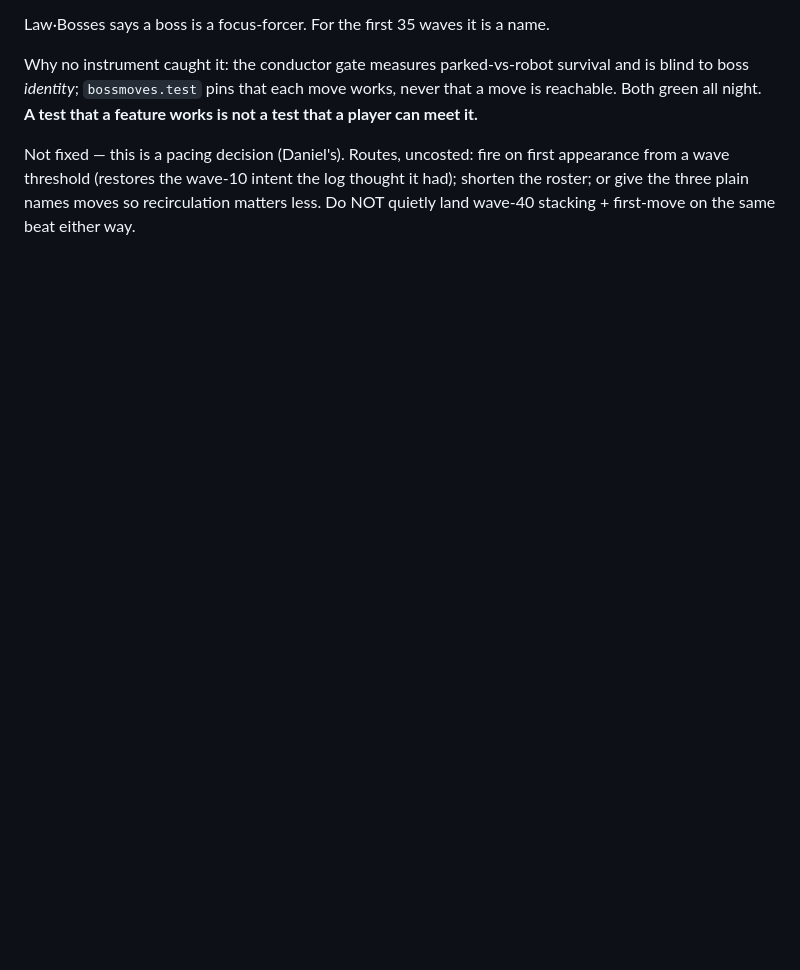
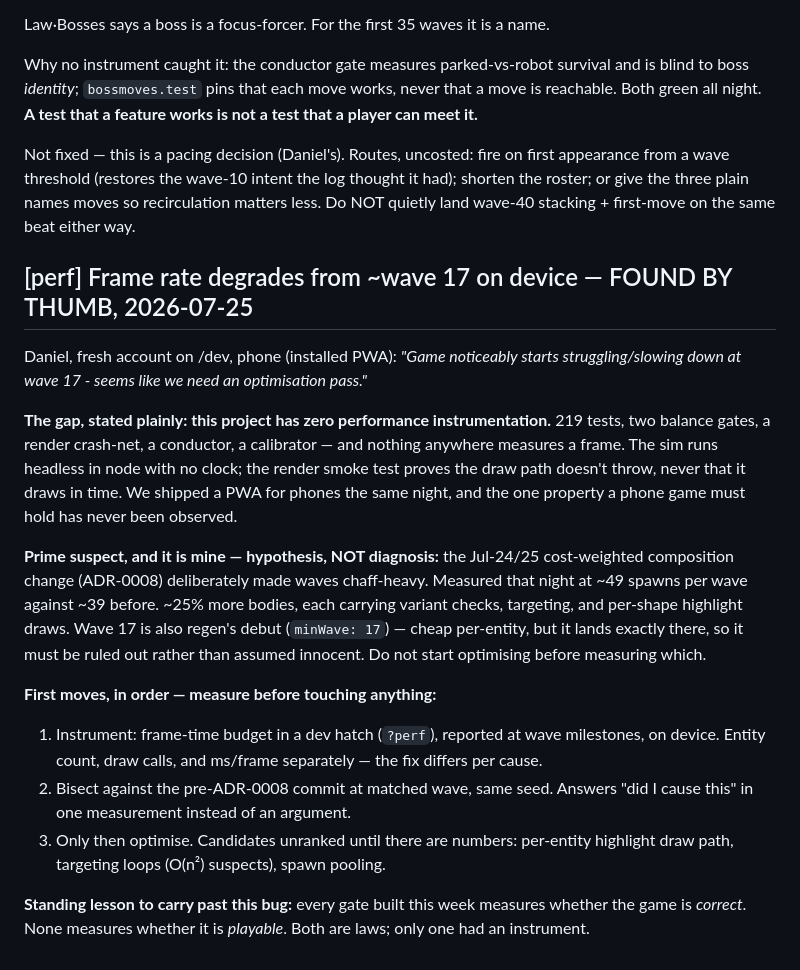
Before and after one commit to Scrattlebeard/point-defense, a Markdown page: PINS.md, the part around the change. Drawn GitHub-style; blank space fills up the shorter version.

Commit message:
pin: framerate degrades from ~wave 17 on device (found by thumb); no perf instrumentation exists

```diff
--- a/PINS.md
+++ b/PINS.md
@@ -584,3 +584,33 @@ Not fixed — this is a pacing decision (Daniel's). Routes, uncosted: fire on fi
 appearance from a wave threshold (restores the wave-10 intent the log thought it had);
 shorten the roster; or give the three plain names moves so recirculation matters less.
 Do NOT quietly land wave-40 stacking + first-move on the same beat either way.
+
+## [perf] Frame rate degrades from ~wave 17 on device — FOUND BY THUMB, 2026-07-25
+
+Daniel, fresh account on /dev, phone (installed PWA): *"Game noticeably starts
+struggling/slowing down at wave 17 - seems like we need an optimisation pass."*
+
+**The gap, stated plainly: this project has zero performance instrumentation.** 219 tests,
+two balance gates, a render crash-net, a conductor, a calibrator — and nothing anywhere
+measures a frame. The sim runs headless in node with no clock; the render smoke test proves
+the draw path doesn't throw, never that it draws in time. We shipped a PWA for phones the
+same night, and the one property a phone game must hold has never been observed.
+
+**Prime suspect, and it is mine — hypothesis, NOT diagnosis:** the Jul-24/25 cost-weighted
+composition change (ADR-0008) deliberately made waves chaff-heavy. Measured that night at
+~49 spawns per wave against ~39 before. ~25% more bodies, each carrying variant checks,
+targeting, and per-shape highlight draws. Wave 17 is also regen's debut (`minWave: 17`) —
+cheap per-entity, but it lands exactly there, so it must be ruled out rather than assumed
+innocent. Do not start optimising before measuring which.
+
+**First moves, in order — measure before touching anything:**
+1. Instrument: frame-time budget in a dev hatch (`?perf`), reported at wave milestones, on
+   device. Entity count, draw calls, and ms/frame separately — the fix differs per cause.
+2. Bisect against the pre-ADR-0008 commit at matched wave, same seed. Answers "did I cause
+   this" in one measurement instead of an argument.
+3. Only then optimise. Candidates unranked until there are numbers: per-entity highlight
+   draw path, targeting loops (O(n²) suspects), spawn pooling.
+
+**Standing lesson to carry past this bug:** every gate built this week measures whether the
+game is *correct*. None measures whether it is *playable*. Both are laws; only one had an
+instrument.
```
